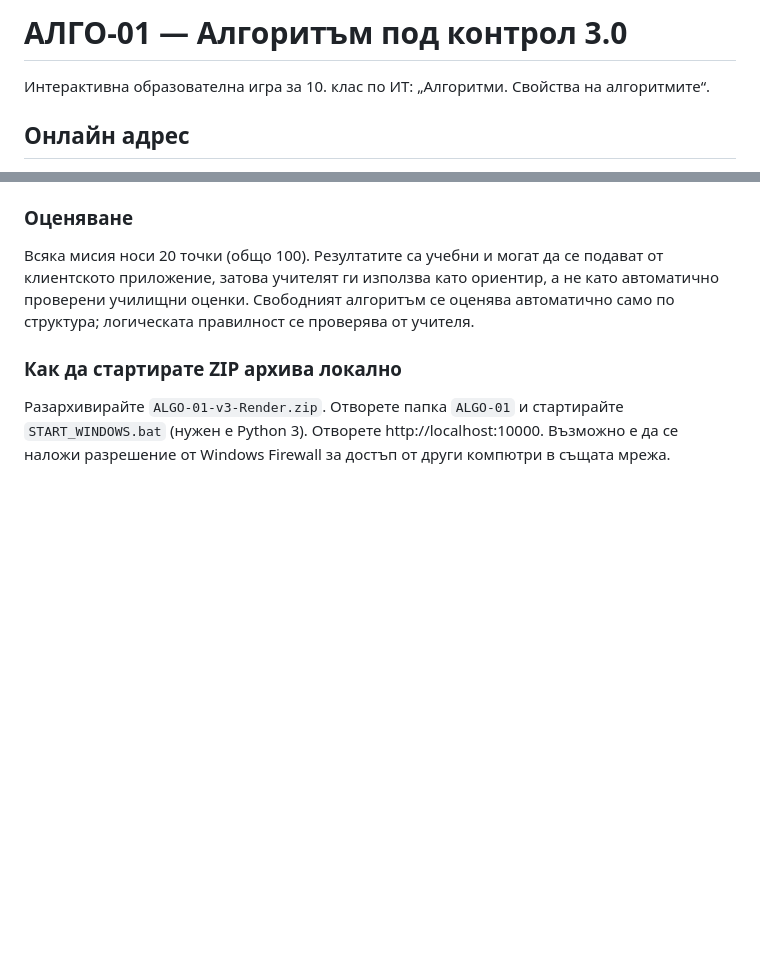
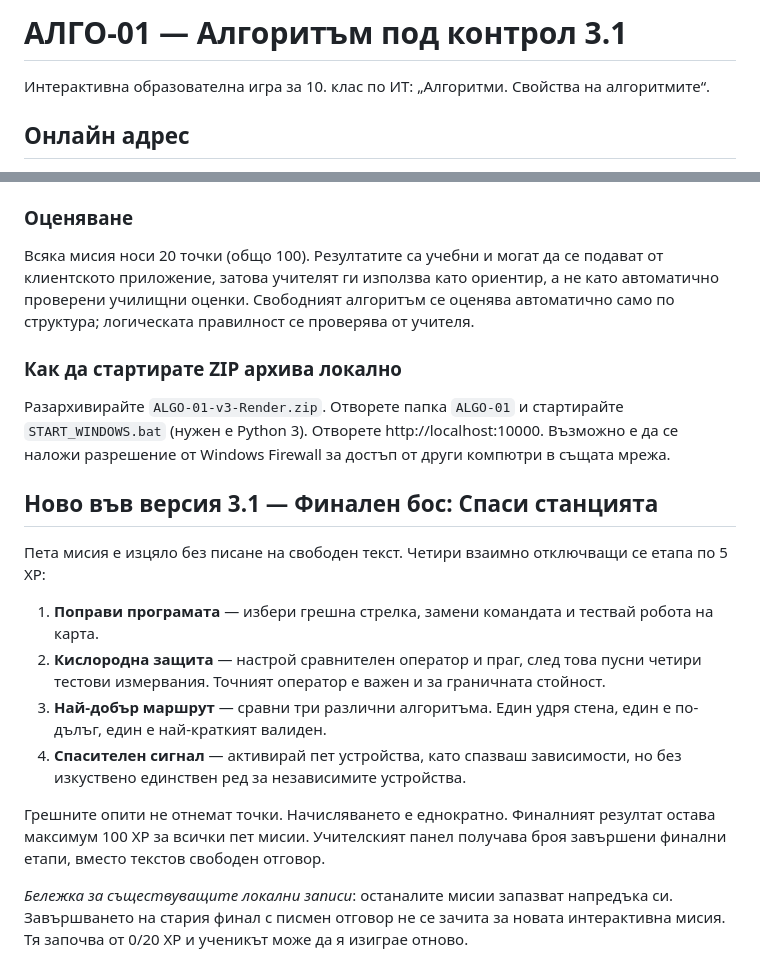
Before and after one commit to AtanasNaydev/chatgpt-projects, a Markdown page: algoritam-2/README.md, 2 parts joined by grey strips. Drawn GitHub-style; blank space fills up the shorter version.

Commit message:
Document the four no-writing final challenges and XP migration

```diff
--- a/algoritam-2/README.md
+++ b/algoritam-2/README.md
@@ -1,4 +1,4 @@
-# АЛГО-01 — Алгоритъм под контрол 3.0
+# АЛГО-01 — Алгоритъм под контрол 3.1
 
 Интерактивна образователна игра за 10. клас по ИТ: „Алгоритми. Свойства на алгоритмите“.
 
@@ -84,3 +84,16 @@ $env:PORT=10000; python .\algoritam-2\server.py
 ### Как да стартирате ZIP архива локално
 
 Разархивирайте `ALGO-01-v3-Render.zip`. Отворете папка `ALGO-01` и стартирайте `START_WINDOWS.bat` (нужен е Python 3). Отворете http://localhost:10000. Възможно е да се наложи разрешение от Windows Firewall за достъп от други компютри в същата мрежа.
+
+## Ново във версия 3.1 — Финален бос: Спаси станцията
+
+Пета мисия е изцяло без писане на свободен текст. Четири взаимно отключващи се етапа по 5 XP:
+
+1. **Поправи програмата** — избери грешна стрелка, замени командата и тествай робота на карта.
+2. **Кислородна защита** — настрой сравнителен оператор и праг, след това пусни четири тестови измервания. Точният оператор е важен и за граничната стойност.
+3. **Най-добър маршрут** — сравни три различни алгоритъма. Един удря стена, един е по-дълъг, един е най-краткият валиден.
+4. **Спасителен сигнал** — активирай пет устройства, като спазваш зависимости, но без изкуствено единствен ред за независимите устройства.
+
+Грешните опити не отнемат точки. Начисляването е еднократно. Финалният резултат остава максимум 100 XP за всички пет мисии. Учителският панел получава броя завършени финални етапи, вместо текстов свободен отговор.
+
+*Бележка за съществуващите локални записи*: останалите мисии запазват напредъка си. Завършването на стария финал с писмен отговор не се зачита за новата интерактивна мисия. Тя започва от 0/20 XP и ученикът може да я изиграе отново.
```
